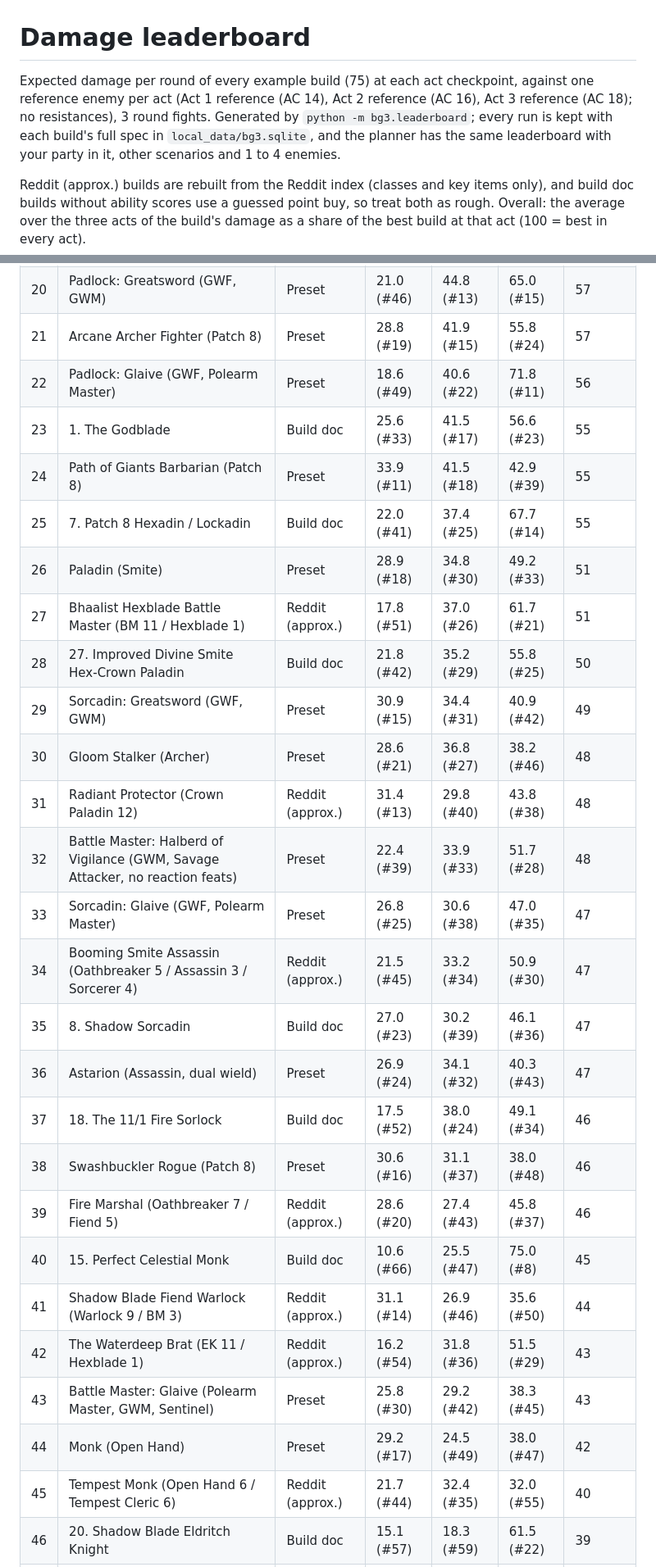
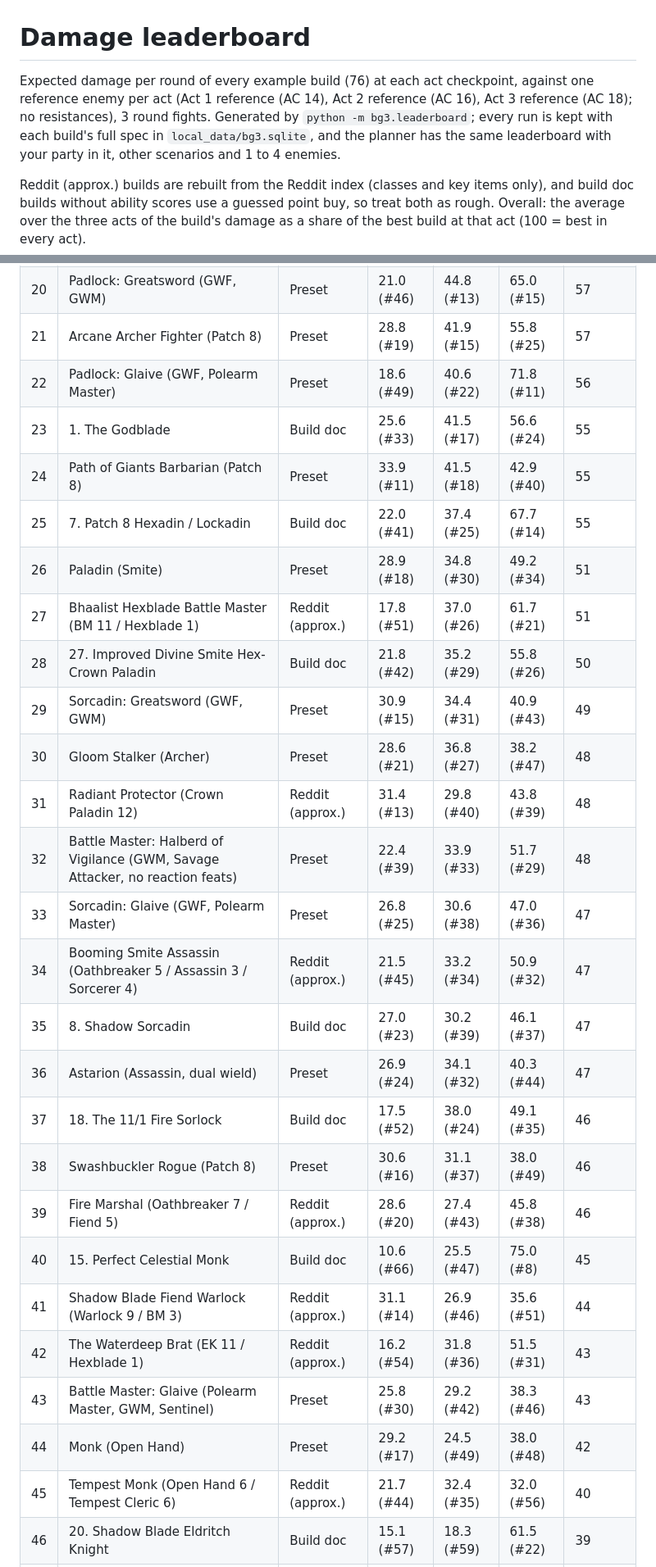
Before and after one commit to AClaybrook/DAndDSimulator, a Markdown page: docs/leaderboard.md, 2 parts joined by grey strips. Shown at 82% size. GitHub-like rendering.

```diff
--- a/docs/leaderboard.md
+++ b/docs/leaderboard.md
@@ -1,6 +1,6 @@
 # Damage leaderboard
 
-Expected damage per round of every example build (75) at each act checkpoint, against one reference enemy per act (Act 1 reference (AC 14), Act 2 reference (AC 16), Act 3 reference (AC 18); no resistances), 3 round fights. Generated by `python -m bg3.leaderboard`; every run is kept with each build's full spec in `local_data/bg3.sqlite`, and the planner has the same leaderboard with your party in it, other scenarios and 1 to 4 enemies.
+Expected damage per round of every example build (76) at each act checkpoint, against one reference enemy per act (Act 1 reference (AC 14), Act 2 reference (AC 16), Act 3 reference (AC 18); no resistances), 3 round fights. Generated by `python -m bg3.leaderboard`; every run is kept with each build's full spec in `local_data/bg3.sqlite`, and the planner has the same leaderboard with your party in it, other scenarios and 1 to 4 enemies.
 
 Reddit (approx.) builds are rebuilt from the Reddit index (classes and key items only), and build doc builds without ability scores use a guessed point buy, so treat both as rough. Overall: the average over the three acts of the build's damage as a share of the best build at that act (100 = best in every act).
 
@@ -30,29 +30,29 @@ No outside help. Self cast Hex and Divine Favour stay, Reckless Attack still giv
 | 18 | Lae'zel (Champion, GWM) | Preset | 28.5 (#22) | 40.7 (#21) | 62.4 (#19) | 59 |
 | 19 | Sorcadin: Halberd of Vigilance (GWF, Polearm Master) | Preset | 26.8 (#26) | 40.8 (#20) | 63.4 (#17) | 58 |
 | 20 | Padlock: Greatsword (GWF, GWM) | Preset | 21.0 (#46) | 44.8 (#13) | 65.0 (#15) | 57 |
-| 21 | Arcane Archer Fighter (Patch 8) | Preset | 28.8 (#19) | 41.9 (#15) | 55.8 (#24) | 57 |
+| 21 | Arcane Archer Fighter (Patch 8) | Preset | 28.8 (#19) | 41.9 (#15) | 55.8 (#25) | 57 |
 | 22 | Padlock: Glaive (GWF, Polearm Master) | Preset | 18.6 (#49) | 40.6 (#22) | 71.8 (#11) | 56 |
-| 23 | 1. The Godblade | Build doc | 25.6 (#33) | 41.5 (#17) | 56.6 (#23) | 55 |
-| 24 | Path of Giants Barbarian (Patch 8) | Preset | 33.9 (#11) | 41.5 (#18) | 42.9 (#39) | 55 |
+| 23 | 1. The Godblade | Build doc | 25.6 (#33) | 41.5 (#17) | 56.6 (#24) | 55 |
+| 24 | Path of Giants Barbarian (Patch 8) | Preset | 33.9 (#11) | 41.5 (#18) | 42.9 (#40) | 55 |
 | 25 | 7. Patch 8 Hexadin / Lockadin | Build doc | 22.0 (#41) | 37.4 (#25) | 67.7 (#14) | 55 |
-| 26 | Paladin (Smite) | Preset | 28.9 (#18) | 34.8 (#30) | 49.2 (#33) | 51 |
+| 26 | Paladin (Smite) | Preset | 28.9 (#18) | 34.8 (#30) | 49.2 (#34) | 51 |
 | 27 | Bhaalist Hexblade Battle Master (BM 11 / Hexblade 1) | Reddit (approx.) | 17.8 (#51) | 37.0 (#26) | 61.7 (#21) | 51 |
-| 28 | 27. Improved Divine Smite Hex-Crown Paladin | Build doc | 21.8 (#42) | 35.2 (#29) | 55.8 (#25) | 50 |
-| 29 | Sorcadin: Greatsword (GWF, GWM) | Preset | 30.9 (#15) | 34.4 (#31) | 40.9 (#42) | 49 |
-| 30 | Gloom Stalker (Archer) | Preset | 28.6 (#21) | 36.8 (#27) | 38.2 (#46) | 48 |
-| 31 | Radiant Protector (Crown Paladin 12) | Reddit (approx.) | 31.4 (#13) | 29.8 (#40) | 43.8 (#38) | 48 |
-| 32 | Battle Master: Halberd of Vigilance (GWM, Savage Attacker, no reaction feats) | Preset | 22.4 (#39) | 33.9 (#33) | 51.7 (#28) | 48 |
-| 33 | Sorcadin: Glaive (GWF, Polearm Master) | Preset | 26.8 (#25) | 30.6 (#38) | 47.0 (#35) | 47 |
-| 34 | Booming Smite Assassin (Oathbreaker 5 / Assassin 3 / Sorcerer 4) | Reddit (approx.) | 21.5 (#45) | 33.2 (#34) | 50.9 (#30) | 47 |
-| 35 | 8. Shadow Sorcadin | Build doc | 27.0 (#23) | 30.2 (#39) | 46.1 (#36) | 47 |
-| 36 | Astarion (Assassin, dual wield) | Preset | 26.9 (#24) | 34.1 (#32) | 40.3 (#43) | 47 |
-| 37 | 18. The 11/1 Fire Sorlock | Build doc | 17.5 (#52) | 38.0 (#24) | 49.1 (#34) | 46 |
-| 38 | Swashbuckler Rogue (Patch 8) | Preset | 30.6 (#16) | 31.1 (#37) | 38.0 (#48) | 46 |
-| 39 | Fire Marshal (Oathbreaker 7 / Fiend 5) | Reddit (approx.) | 28.6 (#20) | 27.4 (#43) | 45.8 (#37) | 46 |
+| 28 | 27. Improved Divine Smite Hex-Crown Paladin | Build doc | 21.8 (#42) | 35.2 (#29) | 55.8 (#26) | 50 |
+| 29 | Sorcadin: Greatsword (GWF, GWM) | Preset | 30.9 (#15) | 34.4 (#31) | 40.9 (#43) | 49 |
+| 30 | Gloom Stalker (Archer) | Preset | 28.6 (#21) | 36.8 (#27) | 38.2 (#47) | 48 |
+| 31 | Radiant Protector (Crown Paladin 12) | Reddit (approx.) | 31.4 (#13) | 29.8 (#40) | 43.8 (#39) | 48 |
+| 32 | Battle Master: Halberd of Vigilance (GWM, Savage Attacker, no reaction feats) | Preset | 22.4 (#39) | 33.9 (#33) | 51.7 (#29) | 48 |
+| 33 | Sorcadin: Glaive (GWF, Polearm Master) | Preset | 26.8 (#25) | 30.6 (#38) | 47.0 (#36) | 47 |
+| 34 | Booming Smite Assassin (Oathbreaker 5 / Assassin 3 / Sorcerer 4) | Reddit (approx.) | 21.5 (#45) | 33.2 (#34) | 50.9 (#32) | 47 |
+| 35 | 8. Shadow Sorcadin | Build doc | 27.0 (#23) | 30.2 (#39) | 46.1 (#37) | 47 |
+| 36 | Astarion (Assassin, dual wield) | Preset | 26.9 (#24) | 34.1 (#32) | 40.3 (#44) | 47 |
+| 37 | 18. The 11/1 Fire Sorlock | Build doc | 17.5 (#52) | 38.0 (#24) | 49.1 (#35) | 46 |
+| 38 | Swashbuckler Rogue (Patch 8) | Preset | 30.6 (#16) | 31.1 (#37) | 38.0 (#49) | 46 |
+| 39 | Fire Marshal (Oathbreaker 7 / Fiend 5) | Reddit (approx.) | 28.6 (#20) | 27.4 (#43) | 45.8 (#38) | 46 |
 | 40 | 15. Perfect Celestial Monk | Build doc | 10.6 (#66) | 25.5 (#47) | 75.0 (#8) | 45 |
-| 41 | Shadow Blade Fiend Warlock (Warlock 9 / BM 3) | Reddit (approx.) | 31.1 (#14) | 26.9 (#46) | 35.6 (#50) | 44 |
-| 42 | The Waterdeep Brat (EK 11 / Hexblade 1) | Reddit (approx.) | 16.2 (#54) | 31.8 (#36) | 51.5 (#29) | 43 |
-| 43 | Battle Master: Glaive (Polearm Master, GWM, Sentinel) | Preset | 25.8 (#30) | 29.2 (#42) | 38.3 (#45) | 43 |
-| 44 | Monk (Open Hand) | Preset | 29.2 (#17) | 24.5 (#49) | 38.0 (#47) | 42 |
-| 45 | Tempest Monk (Open Hand 6 / Tempest Cleric 6) | Reddit (approx.) | 21.7 (#44) | 32.4 (#35) | 32.0 (#55) | 40 |
+| 41 | Shadow Blade Fiend Warlock (Warlock 9 / BM 3) | Reddit (approx.) | 31.1 (#14) | 26.9 (#46) | 35.6 (#51) | 44 |
+| 42 | The Waterdeep Brat (EK 11 / Hexblade 1) | Reddit (approx.) | 16.2 (#54) | 31.8 (#36) | 51.5 (#31) | 43 |
+| 43 | Battle Master: Glaive (Polearm Master, GWM, Sentinel) | Preset | 25.8 (#30) | 29.2 (#42) | 38.3 (#46) | 43 |
+| 44 | Monk (Open Hand) | Preset | 29.2 (#17) | 24.5 (#49) | 38.0 (#48) | 42 |
+| 45 | Tempest Monk (Open Hand 6 / Tempest Cleric 6) | Reddit (approx.) | 21.7 (#44) | 32.4 (#35) | 32.0 (#56) | 40 |
 | 46 | 20. Shadow Blade Eldritch Knight | Build doc | 15.1 (#57) | 18.3 (#59) | 61.5 (#22) | 39 |
```
Also changed, not shown: other parts of docs/leaderboard.md (+225 -216 lines), CHANGELOG.md (+2 -0 lines), docs/padlock_vs_sorcadin.md (+20 -2 lines), docs/build_comparison.png, 4 other files.
